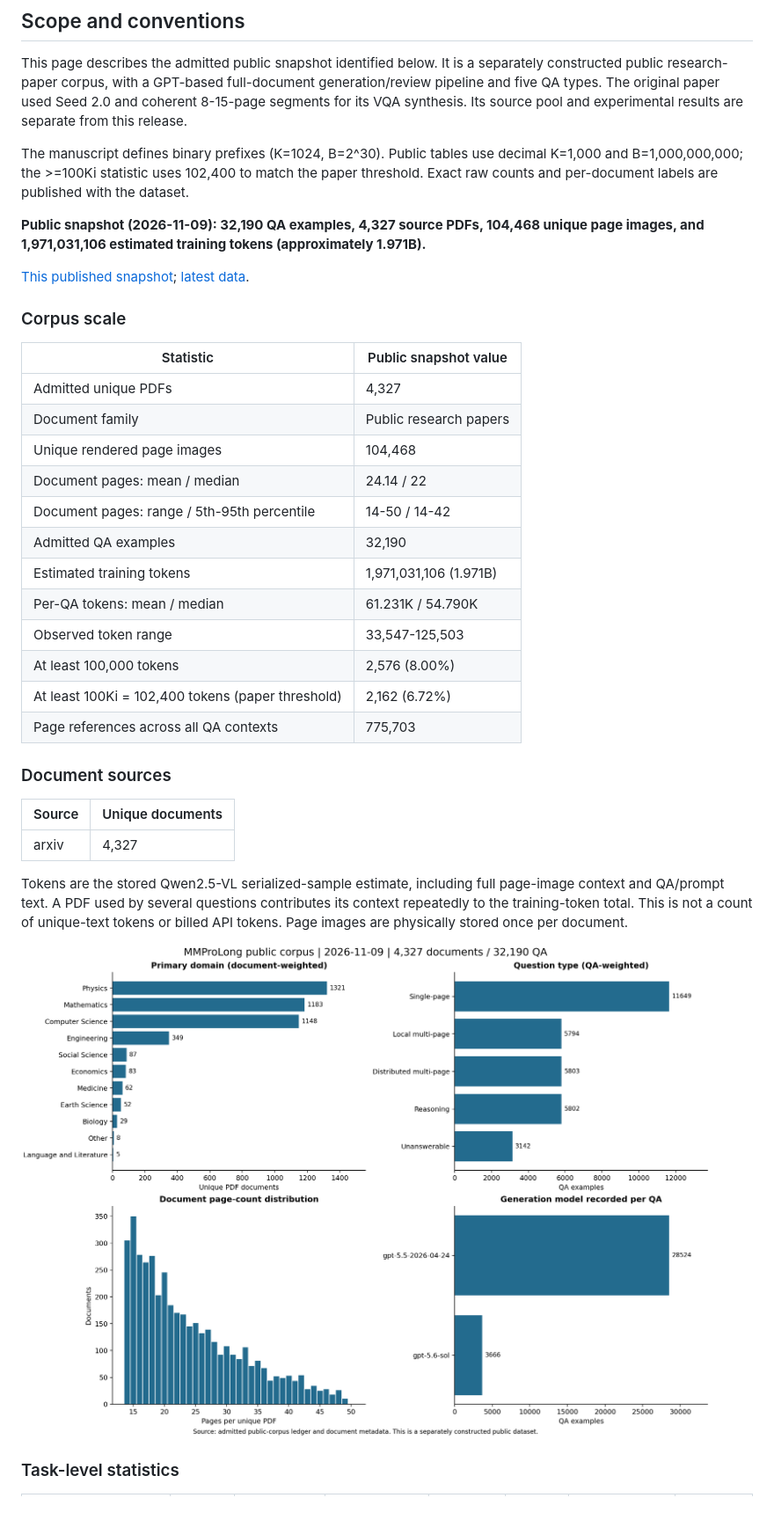
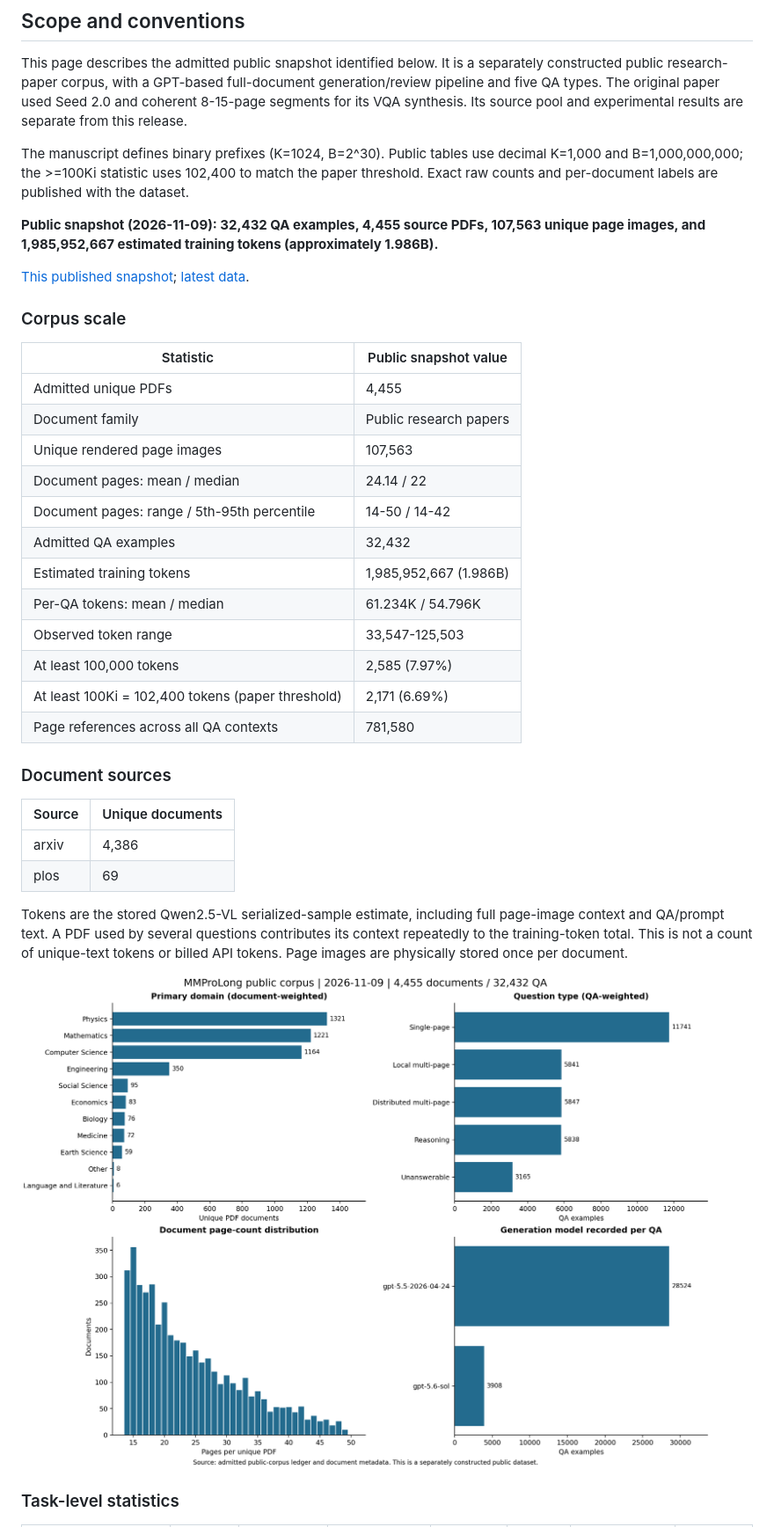
Before and after one commit to zhaowei-wang-nlp/MMProLong, a Markdown page: docs/public_dataset.md, the part around one of its changes. Shown at 88% size. Rendered like a GitHub page; pictures changed too: docs/assets/public_dataset/public_corpus_overview.png.

Commit message:
Update public corpus statistics to 1.986B measured tokens

```diff
--- a/docs/public_dataset.md
+++ b/docs/public_dataset.md
@@ -13,5 +13,5 @@ This page describes the admitted public snapshot identified below. It is a separ
 The manuscript defines binary prefixes (K=1024, B=2^30). Public tables use decimal K=1,000 and B=1,000,000,000; the >=100Ki statistic uses 102,400 to match the paper threshold. Exact raw counts and per-document labels are published with the dataset.
 
 <!-- PUBLIC_CORPUS_STATS_START -->
-**Public snapshot (2026-11-09): 32,190 QA examples, 4,327 source PDFs, 104,468 unique page images, and 1,971,031,106 estimated training tokens (approximately 1.971B).**
+**Public snapshot (2026-11-09): 32,432 QA examples, 4,455 source PDFs, 107,563 unique page images, and 1,985,952,667 estimated training tokens (approximately 1.986B).**
 
@@ -21,24 +21,25 @@ The manuscript defines binary prefixes (K=1024, B=2^30). Public tables use decim
 
 | Statistic | Public snapshot value |
 | --- | --- |
-| Admitted unique PDFs | 4,327 |
+| Admitted unique PDFs | 4,455 |
 | Document family | Public research papers |
-| Unique rendered page images | 104,468 |
+| Unique rendered page images | 107,563 |
 | Document pages: mean / median | 24.14 / 22 |
 | Document pages: range / 5th-95th percentile | 14-50 / 14-42 |
-| Admitted QA examples | 32,190 |
-| Estimated training tokens | 1,971,031,106 (1.971B) |
-| Per-QA tokens: mean / median | 61.231K / 54.790K |
+| Admitted QA examples | 32,432 |
+| Estimated training tokens | 1,985,952,667 (1.986B) |
+| Per-QA tokens: mean / median | 61.234K / 54.796K |
 | Observed token range | 33,547-125,503 |
-| At least 100,000 tokens | 2,576 (8.00%) |
-| At least 100Ki = 102,400 tokens (paper threshold) | 2,162 (6.72%) |
-| Page references across all QA contexts | 775,703 |
+| At least 100,000 tokens | 2,585 (7.97%) |
+| At least 100Ki = 102,400 tokens (paper threshold) | 2,171 (6.69%) |
+| Page references across all QA contexts | 781,580 |
 
 ### Document sources
 
 | Source | Unique documents |
 | --- | --- |
-| arxiv | 4,327 |
+| arxiv | 4,386 |
+| plos | 69 |
 
 Tokens are the stored Qwen2.5-VL serialized-sample estimate, including full page-image context and QA/prompt text. A PDF used by several questions contributes its context repeatedly to the training-token total. This is not a count of unique-text tokens or billed API tokens. Page images are physically stored once per document.
 
```
Also changed, not shown: other parts of docs/public_dataset.md (+36 -35 lines), README.md (+1 -1 lines), docs/assets/public_dataset/evidence_distribution.png, docs/assets/public_dataset/token_length_by_task.png.
